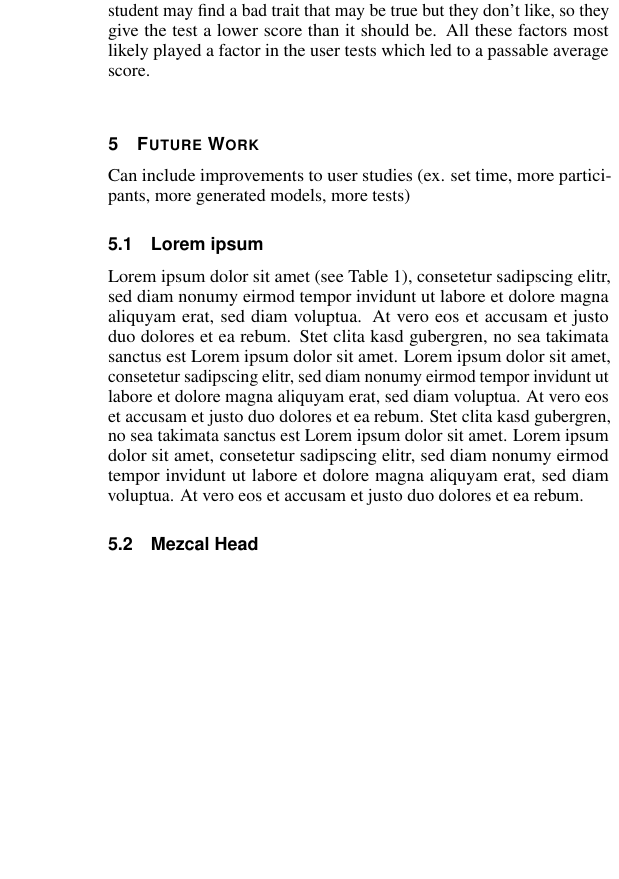
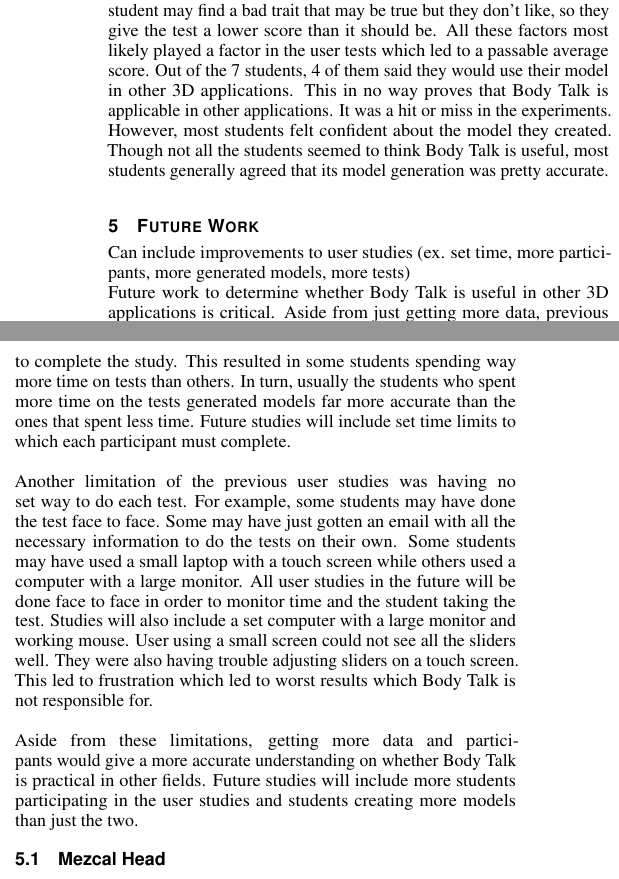
Before and after one commit to horvathaa/CS458-finalProject, a LaTeX document (template.tex): part of one column of page 3 of 4 before the commit and two parts of the columns of page 3 of 4 after it, the two joined at a grey line, cut so that both start at the same text, the shorter picture padded with empty space. Compiled offline with pdfLaTeX.

Commit message:
finished results and future work

```diff
--- a/template.tex
+++ b/template.tex
@@ -242,7 +245,7 @@
 model the student made of themselves. Even if the person really isn't fit, the student may like to see this trait anyways. Because the program gave them
 a positive trait, they will give the test a higher score resulting in inaccurate data. The same thing can happen the other way around. A student may find
 a bad trait that may be true but they don't like, so they give the test a lower score than it should be. All these factors most likely played a factor in
-the user tests which led to a passable average score. \newline
+the user tests which led to a passable average score. Out of the 7 students, 4 of them said they would use their model in other 3D applications. This in no way proves that Body Talk is applicable in other applications. It was a hit or miss in the experiments. However, most students felt confident about the model they created. Though not all the students seemed to think Body Talk is useful, most students generally agreed that its model generation was pretty accurate. \newline
 
 \noindent
 
@@ -250,19 +253,12 @@
 
 Can include improvements to user studies (ex. set time, more participants, more generated models, more tests)
 
-\subsection{Lorem ipsum}
+\noindent Future work to determine whether Body Talk is useful in other 3D applications is critical. Aside from just getting more data, previous user studies had some flaws that should be fixed.
+\newline \newline
+\noindent For example, no set period of time was given for each student to complete the study. This resulted in some students spending way more time on tests than others. In turn, usually the students who spent more time on the tests generated models far more accurate than the ones that spent less time. Future studies will include set time limits to which each participant must complete.
+\newline\newline
+\noindent Another limitation of the previous user studies was having no set way to do each test. For example, some students may have done the test face to face. Some may have just gotten an email with all the necessary information to do the tests on their own. Some students may have used a small laptop with a touch screen while others used a computer with a large monitor. All user studies in the future will be done face to face in order to monitor time and the student taking the test. Studies will also include a set computer with a large monitor and working mouse. User using a small screen could not see all the sliders well. They were also having trouble adjusting sliders on a touch screen. This led to frustration which led to worst results which Body Talk is not responsible for.
+\newline\newline
+\noindent Aside from these limitations, getting more data and participants would give a more accurate understanding on whether Body Talk is practical in other fields. Future studies will include more students participating in the user studies and students creating more models than just the two.
 
-Lorem ipsum dolor sit amet (see \autoref{tab:vis_papers}), consetetur sadipscing elitr, sed diam
-nonumy eirmod tempor invidunt ut labore et dolore magna aliquyam erat,
-sed diam voluptua. At vero eos et accusam et justo duo dolores et ea
-rebum. Stet clita kasd gubergren, no sea takimata sanctus est Lorem
-ipsum dolor sit amet. Lorem ipsum dolor sit amet, consetetur
-sadipscing elitr, sed diam nonumy eirmod tempor invidunt ut labore et
-dolore magna aliquyam erat, sed diam voluptua. At vero eos et accusam
-et justo duo dolores et ea rebum. Stet clita kasd gubergren, no sea
-takimata sanctus est Lorem ipsum dolor sit amet. Lorem ipsum dolor sit
-amet, consetetur sadipscing elitr, sed diam nonumy eirmod tempor
-invidunt ut labore et dolore magna aliquyam erat, sed diam
-voluptua. At vero eos et accusam et justo duo dolores et ea
-rebum.
 
@@ -279,37 +265,4 @@
-  \toprule
-   year & \rotatebox{90}{Vis/SciVis} &   \rotatebox{90}{SciVis conf} &   \rotatebox{90}{InfoVis} &   \rotatebox{90}{VAST} &   \rotatebox{90}{VAST conf} &   \rotatebox{90}{TVCG @ VIS} &   \rotatebox{90}{CG\&A @ VIS} &   \rotatebox{90}{VIS/VisWeek} \rotatebox{90}{incl. TVCG/CG\&A}   &   \rotatebox{90}{VIS/VisWeek} \rotatebox{90}{w/o TVCG/CG\&A}   \\
-  \midrule
-  2015 & 33 & 9 & 38 & 33 & 14 & 17 & 15 & 159 & 127 \\
-  2014 & 34 &   & 45 & 33 & 21 & 20 &   & 153 & 133 \\
-  2013 & 31 &   & 38 & 32 &   & 20 &   & 121 & 101 \\
-  2012 & 42 &   & 44 & 30 &   & 23 &   & 139 & 116 \\
-  2011 & 49 &   & 44 & 26 &   & 20 &   & 139 & 119 \\
-  2010 & 48 &   & 35 & 26 &   &   &   & 109 & 109 \\
-  2009 & 54 &   & 37 & 26 &   &   &   & 117 & 117 \\
-  2008 & 50 &   & 28 & 21 &   &   &   & 99 & 99 \\
-  2007 & 56 &   & 27 & 24 &   &   &   & 107 & 107 \\
-  2006 & 63 &   & 24 & 26 &   &   &   & 113 & 113 \\
-  2005 & 88 &   & 31 &   &   &   &   & 119 & 119 \\
-  2004 & 70 &   & 27 &   &   &   &   & 97 & 97 \\
-  2003 & 74 &   & 29 &   &   &   &   & 103 & 103 \\
-  2002 & 78 &   & 23 &   &   &   &   & 101 & 101 \\
-  2001 & 74 &   & 22 &   &   &   &   & 96 & 96 \\
-  2000 & 73 &   & 20 &   &   &   &   & 93 & 93 \\
-  1999 & 69 &   & 19 &   &   &   &   & 88 & 88 \\
-  1998 & 72 &   & 18 &   &   &   &   & 90 & 90 \\
-  1997 & 72 &   & 16 &   &   &   &   & 88 & 88 \\
-  1996 & 65 &   & 12 &   &   &   &   & 77 & 77 \\
-  1995 & 56 &   & 18 &   &   &   &   & 74 & 74 \\
-  1994 & 53 &   &   &   &   &   &   & 53 & 53 \\
-  1993 & 55 &   &   &   &   &   &   & 55 & 55 \\
-  1992 & 53 &   &   &   &   &   &   & 53 & 53 \\
-  1991 & 50 &   &   &   &   &   &   & 50 & 50 \\
-  1990 & 53 &   &   &   &   &   &   & 53 & 53 \\
-  \midrule
-  \textbf{sum} & \textbf{1515} & \textbf{9} & \textbf{595} & \textbf{277} & \textbf{35} & \textbf{100} & \textbf{15} & \textbf{2546} & \textbf{2431} \\
-  \bottomrule
-  \end{tabu}%
-\end{table}
+
 
 \subsection{Mezcal Head}
 
```
Also changed, not shown: pictures/user_self_creation.png (added), template.pdf, template.tex (21 more changed lines), 4 other files.
